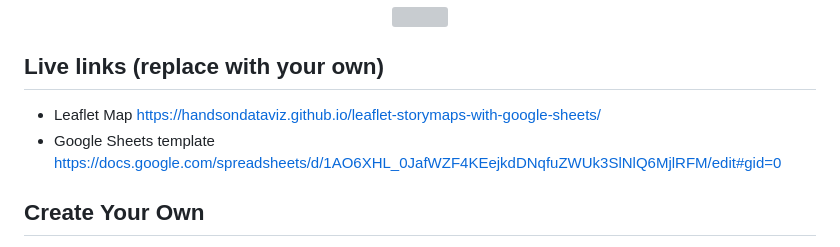
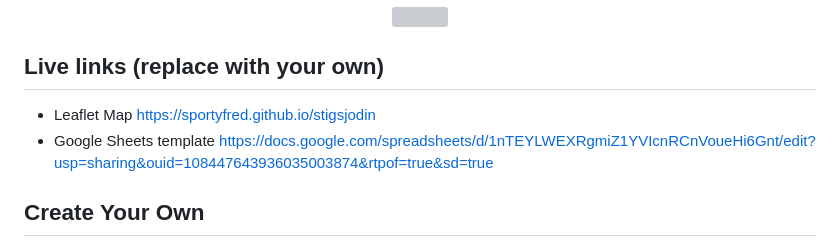
Before and after one commit to sportyfred/stigsjodin, a Markdown page: README.md, the part around the change. GitHub-like rendering; grey boxes are pictures that could not be loaded.

```diff
--- a/README.md
+++ b/README.md
@@ -7,8 +7,8 @@ Supports images, audio and video embeddings, and Leaflet TileLayer/geojson overl
 </p>
 
 ## Live links (replace with your own)
-- Leaflet Map https://handsondataviz.github.io/leaflet-storymaps-with-google-sheets/
-- Google Sheets template https://docs.google.com/spreadsheets/d/1AO6XHL_0JafWZF4KEejkdDNqfuZWUk3SlNlQ6MjlRFM/edit#gid=0
+- Leaflet Map https://sportyfred.github.io/stigsjodin
+- Google Sheets template https://docs.google.com/spreadsheets/d/1nTEYLWEXRgmiZ1YVIcnRCnVoueHi6Gnt/edit?usp=sharing&ouid=108447643936035003874&rtpof=true&sd=true
 
 ## Create Your Own
 - See step-by-step tutorial in *Hands-On Data Visualization* https://HandsOnDataViz.org/leaflet-storymaps-with-google-sheets.html
```
